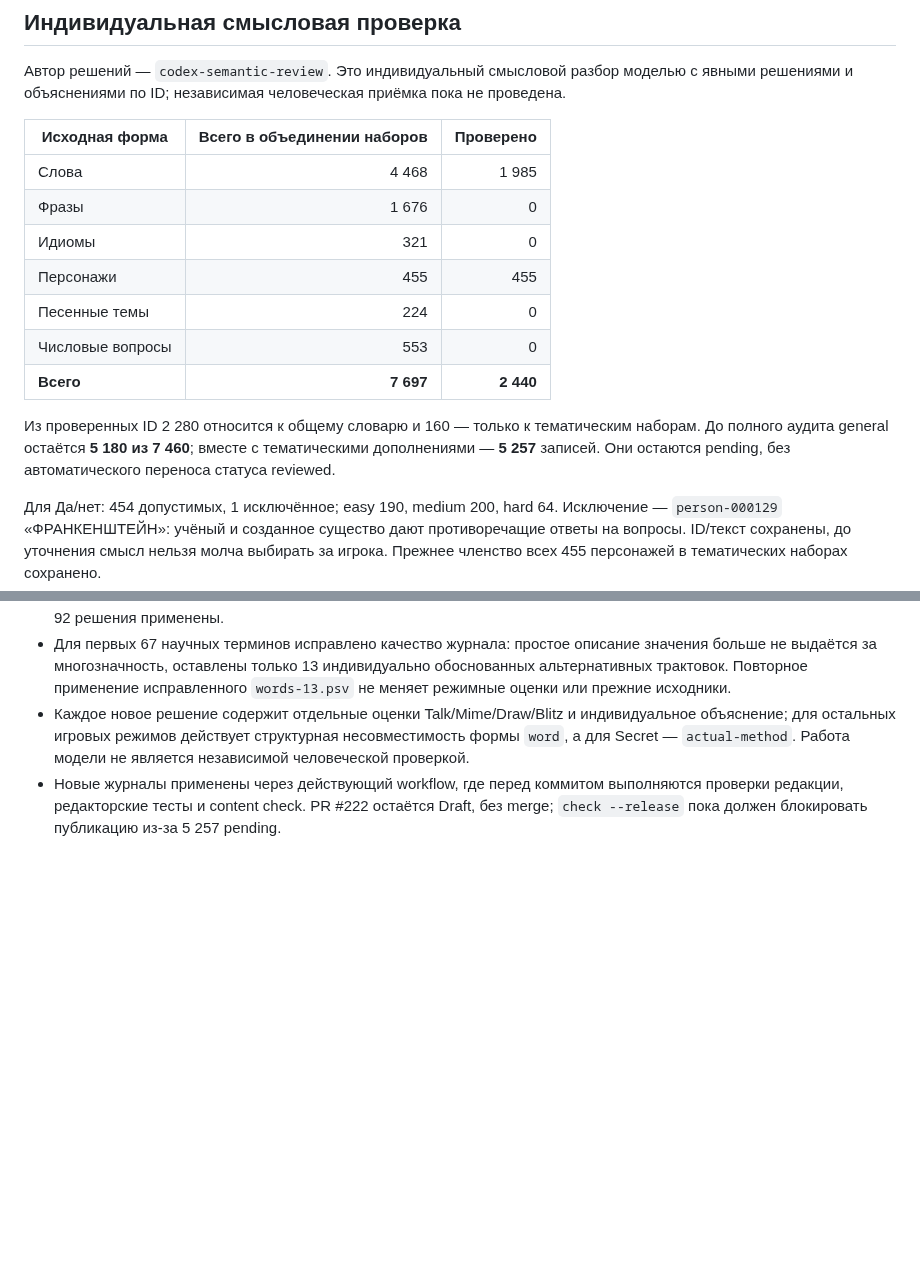
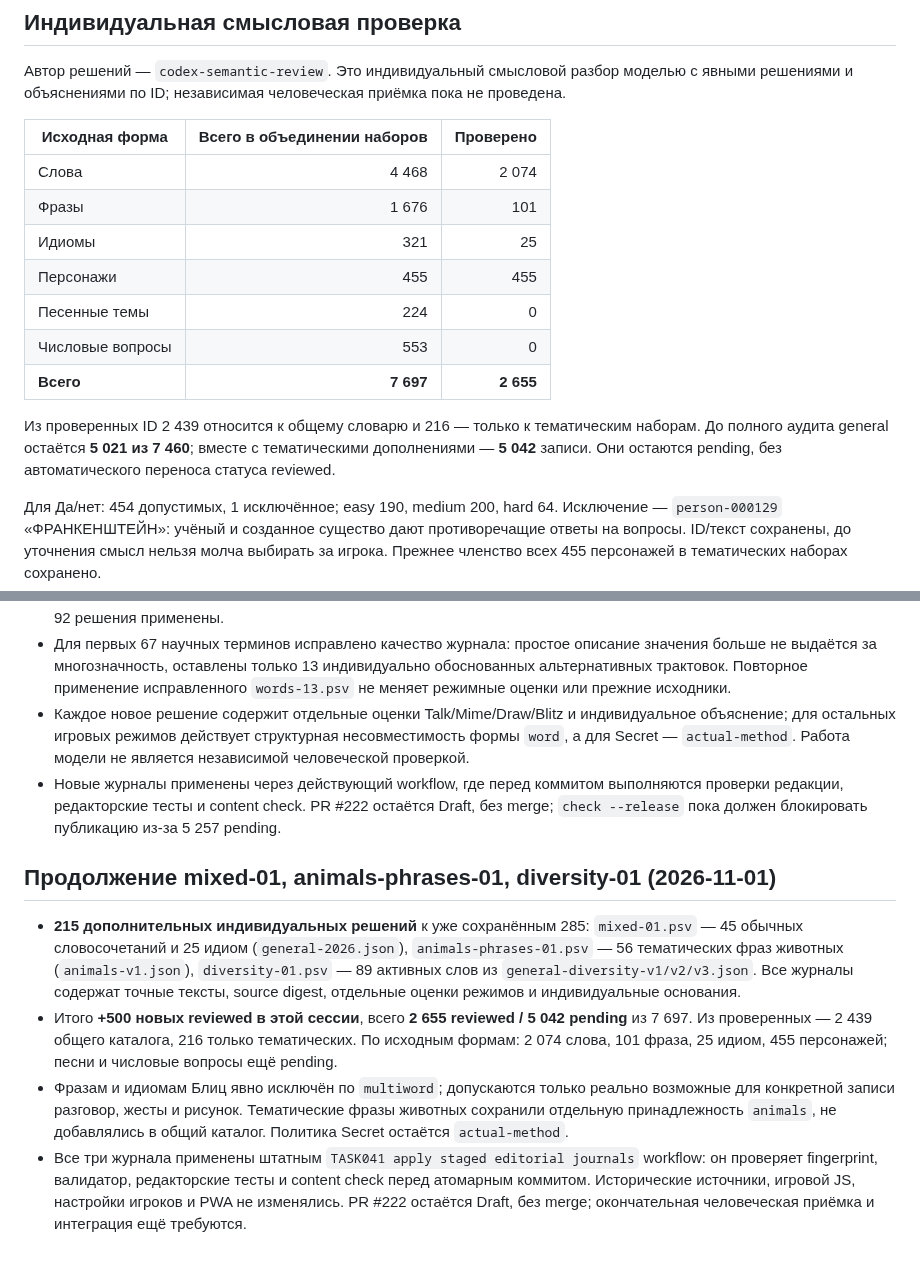
Before and after one commit to Demian-rus/quantum-portal, a Markdown page: editorial/quip/PROGRESS.md, 2 parts joined by grey strips. Rendered like a GitHub page; blank space fills up the shorter version.

Commit message:
TASK041: document 500 new semantic reviews across words, phrases and idioms

```diff
--- a/editorial/quip/PROGRESS.md
+++ b/editorial/quip/PROGRESS.md
@@ -8,15 +8,15 @@
 
 | Исходная форма | Всего в объединении наборов | Проверено |
 |---|---:|---:|
-| Слова | 4 468 | 1 985 |
-| Фразы | 1 676 | 0 |
-| Идиомы | 321 | 0 |
+| Слова | 4 468 | 2 074 |
+| Фразы | 1 676 | 101 |
+| Идиомы | 321 | 25 |
 | Персонажи | 455 | 455 |
 | Песенные темы | 224 | 0 |
 | Числовые вопросы | 553 | 0 |
-| **Всего** | **7 697** | **2 440** |
+| **Всего** | **7 697** | **2 655** |
 
-Из проверенных ID 2 280 относится к общему словарю и 160 — только к тематическим наборам. До полного аудита general остаётся **5 180 из 7 460**; вместе с тематическими дополнениями — **5 257** записей. Они остаются pending, без автоматического переноса статуса reviewed.
+Из проверенных ID 2 439 относится к общему словарю и 216 — только к тематическим наборам. До полного аудита general остаётся **5 021 из 7 460**; вместе с тематическими дополнениями — **5 042** записи. Они остаются pending, без автоматического переноса статуса reviewed.
 
 Для Да/нет: 454 допустимых, 1 исключённое; easy 190, medium 200, hard 64. Исключение — `person-000129` «ФРАНКЕНШТЕЙН»: учёный и созданное существо дают противоречащие ответы на вопросы. ID/текст сохранены, до уточнения смысл нельзя молча выбирать за игрока. Прежнее членство всех 455 персонажей в тематических наборах сохранено.
 
@@ -64,3 +64,10 @@
 * Для первых 67 научных терминов исправлено качество журнала: простое описание значения больше не выдаётся за многозначность, оставлены только 13 индивидуально обоснованных альтернативных трактовок. Повторное применение исправленного `words-13.psv` не меняет режимные оценки или прежние исходники.
 * Каждое новое решение содержит отдельные оценки Talk/Mime/Draw/Blitz и индивидуальное объяснение; для остальных игровых режимов действует структурная несовместимость формы `word`, а для Secret — `actual-method`. Работа модели не является независимой человеческой проверкой.
 * Новые журналы применены через действующий workflow, где перед коммитом выполняются проверки редакции, редакторские тесты и content check. PR #222 остаётся Draft, без merge; `check --release` пока должен блокировать публикацию из-за 5 257 pending.
+
+## Продолжение mixed-01, animals-phrases-01, diversity-01 (2026-11-01)
+
+* **215 дополнительных индивидуальных решений** к уже сохранённым 285: `mixed-01.psv` — 45 обычных словосочетаний и 25 идиом (`general-2026.json`), `animals-phrases-01.psv` — 56 тематических фраз животных (`animals-v1.json`), `diversity-01.psv` — 89 активных слов из `general-diversity-v1/v2/v3.json`. Все журналы содержат точные тексты, source digest, отдельные оценки режимов и индивидуальные основания.
+* Итого **+500 новых reviewed в этой сессии**, всего **2 655 reviewed / 5 042 pending** из 7 697. Из проверенных — 2 439 общего каталога, 216 только тематических. По исходным формам: 2 074 слова, 101 фраза, 25 идиом, 455 персонажей; песни и числовые вопросы ещё pending.
+* Фразам и идиомам Блиц явно исключён по `multiword`; допускаются только реально возможные для конкретной записи разговор, жесты и рисунок. Тематические фразы животных сохранили отдельную принадлежность `animals`, не добавлялись в общий каталог. Политика Secret остаётся `actual-method`.
+* Все три журнала применены штатным `TASK041 apply staged editorial journals` workflow: он проверяет fingerprint, валидатор, редакторские тесты и content check перед атомарным коммитом. Исторические источники, игровой JS, настройки игроков и PWA не изменялись. PR #222 остаётся Draft, без merge; окончательная человеческая приёмка и интеграция ещё требуются.
```
